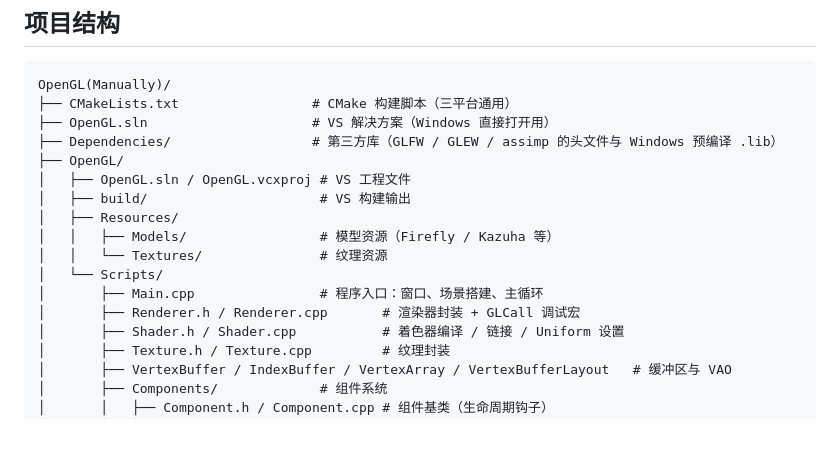
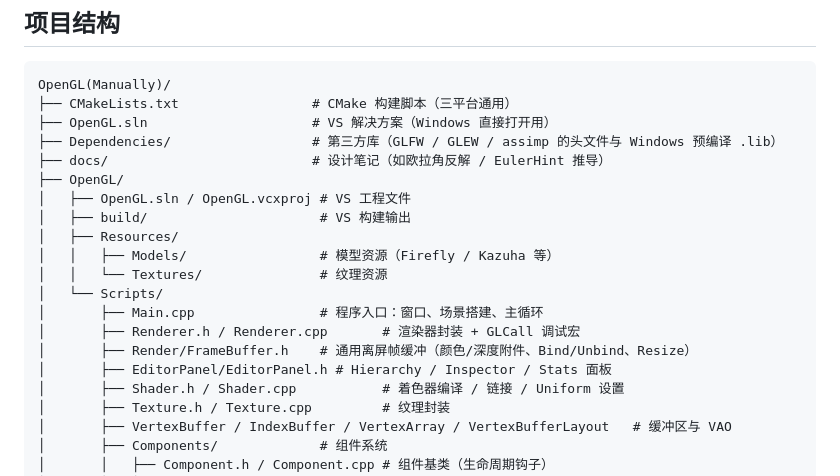
Before and after one commit to MapleLeaf-a/OpenGL, a Markdown page: README.md, the part around one of its changes. Rendered like a GitHub page; blank space fills up the shorter version.

```diff
--- a/README.md
+++ b/README.md
@@ -59,6 +62,7 @@ OpenGL(Manually)/
 ├── CMakeLists.txt                 # CMake 构建脚本（三平台通用）
 ├── OpenGL.sln                     # VS 解决方案（Windows 直接打开用）
 ├── Dependencies/                  # 第三方库（GLFW / GLEW / assimp 的头文件与 Windows 预编译 .lib）
+├── docs/                          # 设计笔记（如欧拉角反解 / EulerHint 推导）
 ├── OpenGL/
 │   ├── OpenGL.sln / OpenGL.vcxproj # VS 工程文件
 │   ├── build/                      # VS 构建输出
@@ -68,6 +72,8 @@ OpenGL(Manually)/
 │   └── Scripts/
 │       ├── Main.cpp                # 程序入口：窗口、场景搭建、主循环
 │       ├── Renderer.h / Renderer.cpp       # 渲染器封装 + GLCall 调试宏
+│       ├── Render/FrameBuffer.h    # 通用离屏帧缓冲（颜色/深度附件、Bind/Unbind、Resize）
+│       ├── EditorPanel/EditorPanel.h # Hierarchy / Inspector / Stats 面板
 │       ├── Shader.h / Shader.cpp           # 着色器编译 / 链接 / Uniform 设置
 │       ├── Texture.h / Texture.cpp         # 纹理封装
 │       ├── VertexBuffer / IndexBuffer / VertexArray / VertexBufferLayout   # 缓冲区与 VAO
```
Also changed, not shown: other parts of README.md (+34 -17 lines), ReadmeImages/Result.png, 3 other files.
